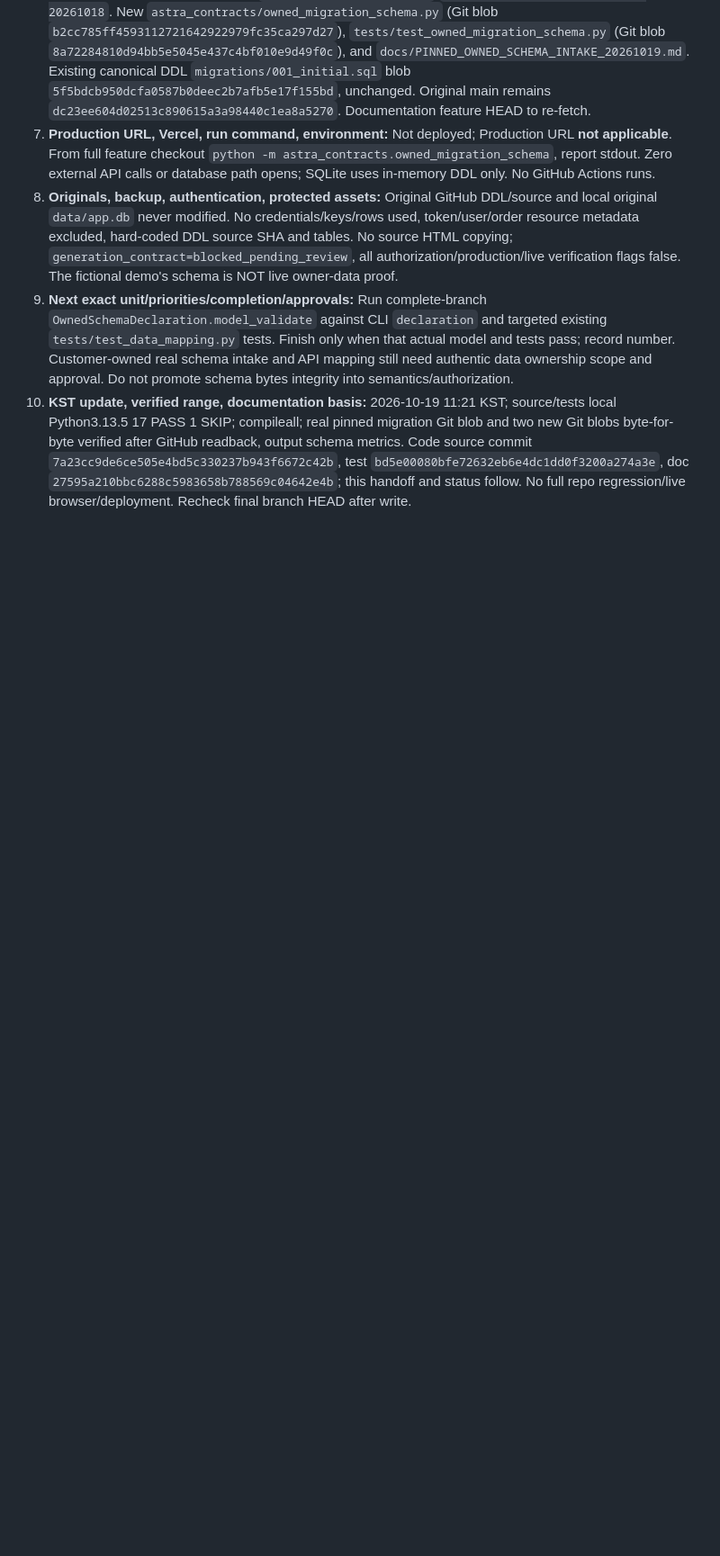
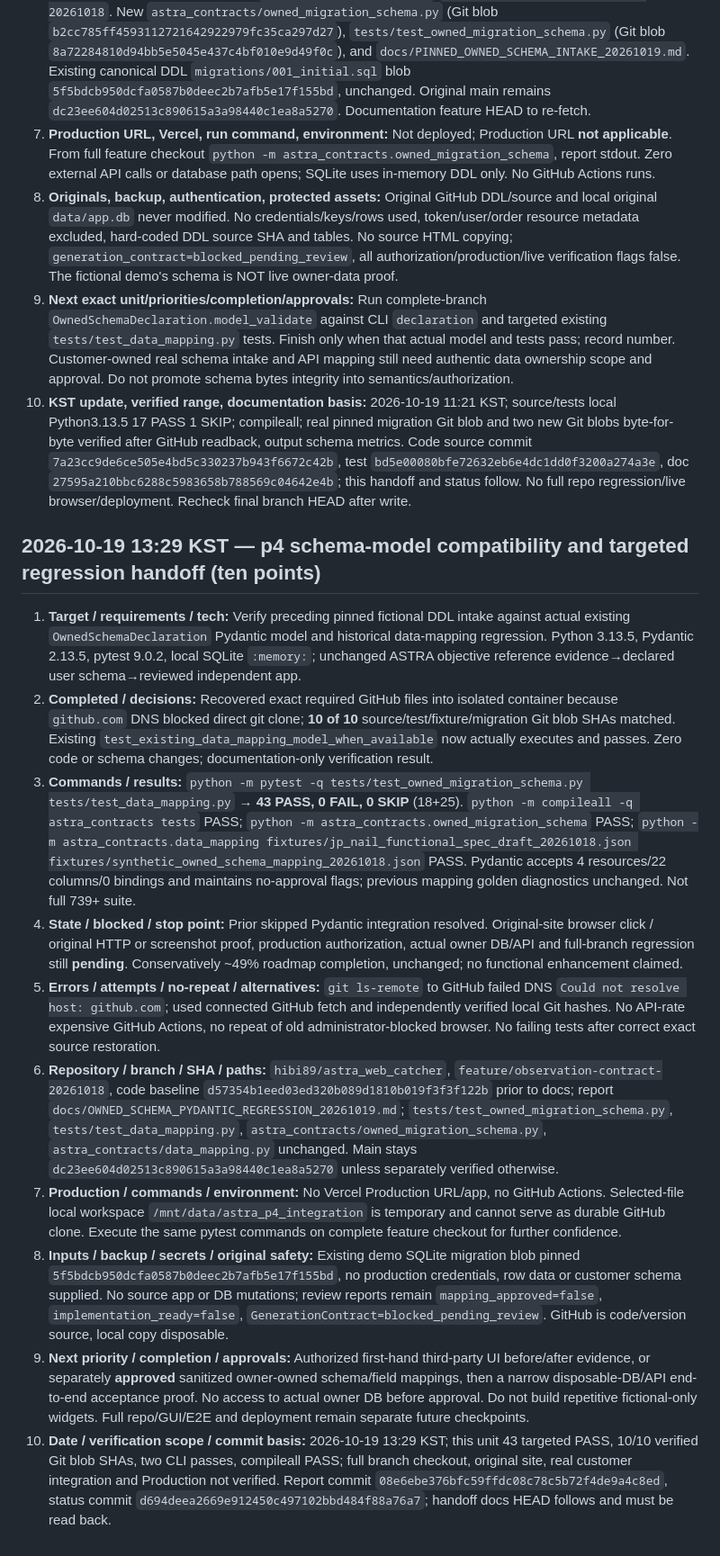
Before and after one commit to hibi89/astra_web_catcher, a Markdown page: HANDOFF.md, the part around the change. Shown at 90% size. Rendered like a GitHub page; blank space fills up the shorter version.

Commit message:
docs(p4): ten-point handoff after 43/43 targeted regression

```diff
--- a/HANDOFF.md
+++ b/HANDOFF.md
@@ -425,3 +425,17 @@
 8. **Originals, backup, authentication, protected assets:** Original GitHub DDL/source and local original `data/app.db` never modified. No credentials/keys/rows used, token/user/order resource metadata excluded, hard-coded DDL source SHA and tables. No source HTML copying; `generation_contract=blocked_pending_review`, all authorization/production/live verification flags false. The fictional demo's schema is NOT live owner-data proof.
 9. **Next exact unit/priorities/completion/approvals:** Run complete-branch `OwnedSchemaDeclaration.model_validate` against CLI `declaration` and targeted existing `tests/test_data_mapping.py` tests. Finish only when that actual model and tests pass; record number. Customer-owned real schema intake and API mapping still need authentic data ownership scope and approval. Do not promote schema bytes integrity into semantics/authorization.
 10. **KST update, verified range, documentation basis:** 2026-10-19 11:21 KST; source/tests local Python3.13.5 17 PASS 1 SKIP; compileall; real pinned migration Git blob and two new Git blobs byte-for-byte verified after GitHub readback, output schema metrics. Code source commit `7a23cc9de6ce505e4bd5c330237b943f6672c42b`, test `bd5e00080bfe72632eb6e4dc1dd0f3200a274a3e`, doc `27595a210bbc6288c5983658b788569c04642e4b`; this handoff and status follow. No full repo regression/live browser/deployment. Recheck final branch HEAD after write.
+
+
+## 2026-10-19 13:29 KST — p4 schema-model compatibility and targeted regression handoff (ten points)
+
+1. **Target / requirements / tech:** Verify preceding pinned fictional DDL intake against actual existing `OwnedSchemaDeclaration` Pydantic model and historical data-mapping regression. Python 3.13.5, Pydantic 2.13.5, pytest 9.0.2, local SQLite `:memory:`; unchanged ASTRA objective reference evidence→declared user schema→reviewed independent app.
+2. **Completed / decisions:** Recovered exact required GitHub files into isolated container because `github.com` DNS blocked direct git clone; **10 of 10** source/test/fixture/migration Git blob SHAs matched. Existing `test_existing_data_mapping_model_when_available` now actually executes and passes. Zero code or schema changes; documentation-only verification result.
+3. **Commands / results:** `python -m pytest -q tests/test_owned_migration_schema.py tests/test_data_mapping.py` → **43 PASS, 0 FAIL, 0 SKIP** (18+25). `python -m compileall -q astra_contracts tests` PASS; `python -m astra_contracts.owned_migration_schema` PASS; `python -m astra_contracts.data_mapping fixtures/jp_nail_functional_spec_draft_20261018.json fixtures/synthetic_owned_schema_mapping_20261018.json` PASS. Pydantic accepts 4 resources/22 columns/0 bindings and maintains no-approval flags; previous mapping golden diagnostics unchanged. Not full 739+ suite.
+4. **State / blocked / stop point:** Prior skipped Pydantic integration resolved. Original-site browser click / original HTTP or screenshot proof, production authorization, actual owner DB/API and full-branch regression still **pending**. Conservatively ~49% roadmap completion, unchanged; no functional enhancement claimed.
+5. **Errors / attempts / no-repeat / alternatives:** `git ls-remote` to GitHub failed DNS `Could not resolve host: github.com`; used connected GitHub fetch and independently verified local Git hashes. No API-rate expensive GitHub Actions, no repeat of old administrator-blocked browser. No failing tests after correct exact source restoration.
+6. **Repository / branch / SHA / paths:** `hibi89/astra_web_catcher`, `feature/observation-contract-20261018`, code baseline `d57354b1eed03ed320b089d1810b019f3f3f122b` prior to docs; report `docs/OWNED_SCHEMA_PYDANTIC_REGRESSION_20261019.md`; `tests/test_owned_migration_schema.py`, `tests/test_data_mapping.py`, `astra_contracts/owned_migration_schema.py`, `astra_contracts/data_mapping.py` unchanged. Main stays `dc23ee604d02513c890615a3a98440c1ea8a5270` unless separately verified otherwise.
+7. **Production / commands / environment:** No Vercel Production URL/app, no GitHub Actions. Selected-file local workspace `/mnt/data/astra_p4_integration` is temporary and cannot serve as durable GitHub clone. Execute the same pytest commands on complete feature checkout for further confidence.
+8. **Inputs / backup / secrets / original safety:** Existing demo SQLite migration blob pinned `5f5bdcb950dcfa0587b0deec2b7afb5e17f155bd`, no production credentials, row data or customer schema supplied. No source app or DB mutations; review reports remain `mapping_approved=false`, `implementation_ready=false`, `GenerationContract=blocked_pending_review`. GitHub is code/version source, local copy disposable.
+9. **Next priority / completion / approvals:** Authorized first-hand third-party UI before/after evidence, or separately **approved** sanitized owner-owned schema/field mappings, then a narrow disposable-DB/API end-to-end acceptance proof. No access to actual owner DB before approval. Do not build repetitive fictional-only widgets. Full repo/GUI/E2E and deployment remain separate future checkpoints.
+10. **Date / verification scope / commit basis:** 2026-10-19 13:29 KST; this unit 43 targeted PASS, 10/10 verified Git blob SHAs, two CLI passes, compileall PASS; full branch checkout, original site, real customer integration and Production not verified. Report commit `08e6ebe376bfc59ffdc08c78c5b72f4de9a4c8ed`, status commit `d694deea2669e912450c497102bbd484f88a76a7`; handoff docs HEAD follows and must be read back.
```
